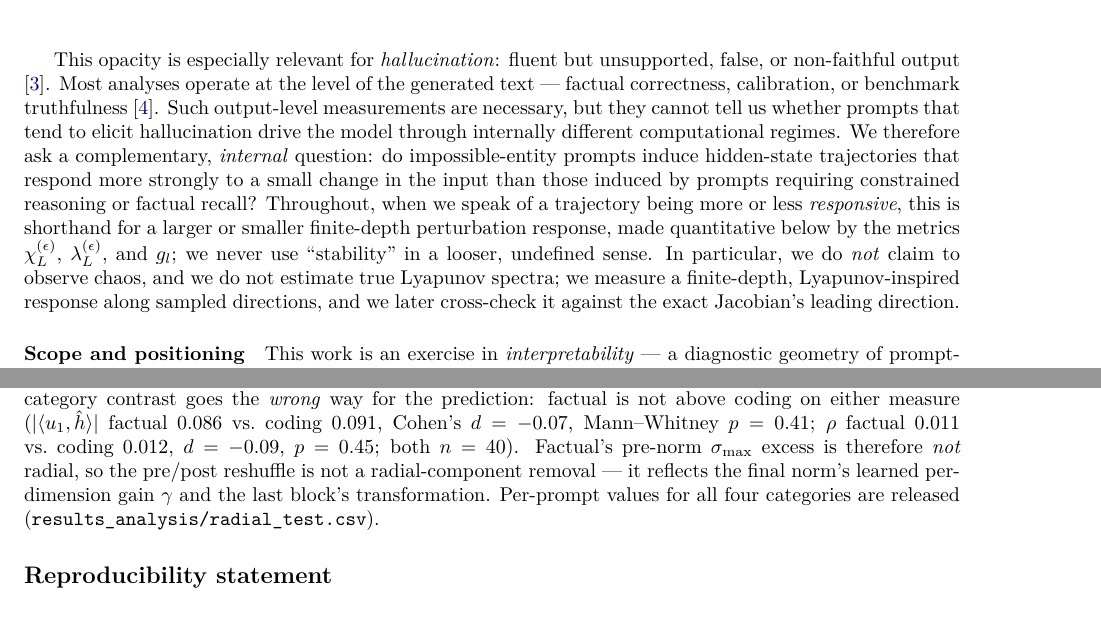
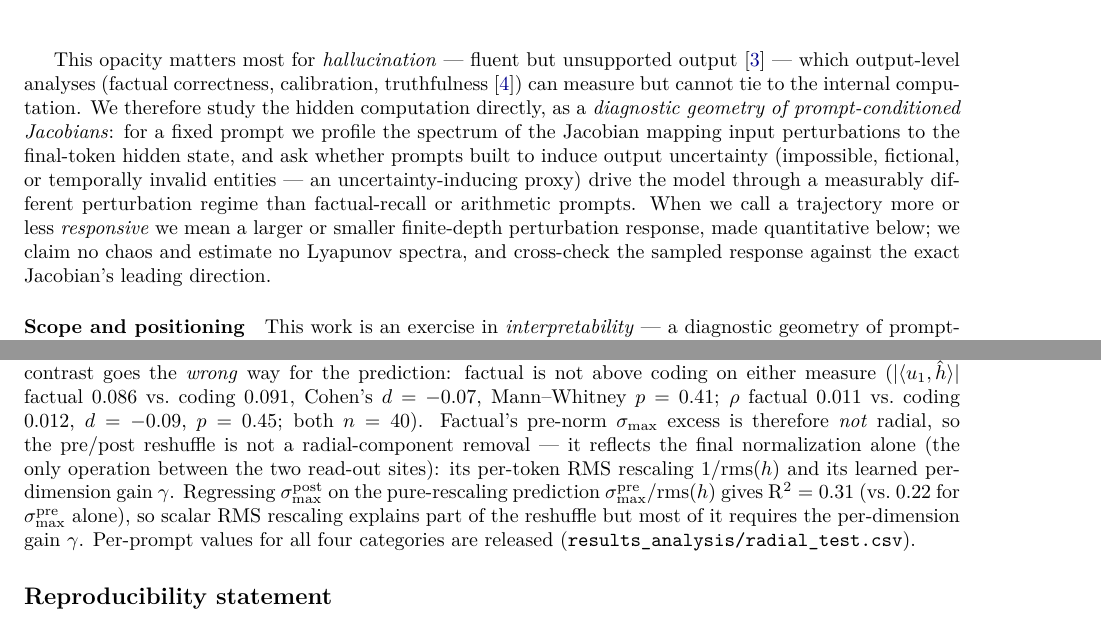
Before and after one commit to andreagaucho88/spectral-jacobian-profiler, a LaTeX paper (paper/main.tex): two parts of pages 2 and 22 of 25, joined at a grey line, cut at the place of the change. Compiled offline with pdfLaTeX.

Commit message:
Review round 6: blocking 1-4 + recommended 5-8 + RMS test (9)
Blocking: (1) Fig 1 schematic post-norm label 'radial component removed' -> 'the final normalization
changes the hidden metric (App. C)', PDF regenerated. (2) Demote 'real common cause' in 4.4 and the
App-B bullet to consistent-with correlational language (no causal identification of lambda_bulk).
(3) Intro 2nd paragraph reordered promise-first, hallucination hook cut to one sentence. (4)
'pre-registered' -> 'pre-specified (no external registration)'.

Recommended: (5) mechanism precise -- only the final RMSNorm differs between read-out -2/-1, so
'per-token RMS rescaling and learned gain gamma', not 'the last block's transformation'. (6) 4.3(iii)
scope: radial test measured on Qwen only. (7) trimmed ornamental 'Lyapunov-inspired' x2 (kept Related
Work + Limitation 5). (8) stable-rank~4 anisotropy sentence in Discussion (explains bulk identity +
sigma_max redundancy).

(9) RMS-rescaling test: regressing sigma_post on sigma_pre/rms(h) gives R2=0.31 vs 0.22 -- scalar
rescaling explains part, gamma needed for the rest; added to App. C.

Co-Authored-By: Claude Opus 4.8 <noreply@anthropic.com>

```diff
--- a/paper/main.tex
+++ b/paper/main.tex
@@ -285,20 +285,18 @@ token; this distribution is directly observable, but the sequence of internal re
 traversed on the way to it is high-dimensional, hidden, and rarely examined directly, although
 mechanistic-interpretability work has begun to open it up \cite{elhage2021mathematical}.
 
-This opacity is especially relevant for \emph{hallucination}: fluent but unsupported, false,
-or non-faithful output \cite{ji2023survey}. Most analyses operate at the level of the generated
-text --- factual correctness, calibration, or benchmark truthfulness \cite{lin2022truthfulqa}.
-Such output-level measurements are necessary, but they cannot tell us whether prompts that tend
-to elicit hallucination drive the model through internally different computational regimes. We
-therefore ask a complementary, \emph{internal} question: do impossible-entity prompts induce
-hidden-state trajectories that respond more strongly to a small change in the input than those
-induced by prompts requiring constrained reasoning or factual recall? Throughout, when we speak
-of a trajectory being more or less \emph{responsive}, this is shorthand for a larger or smaller
-finite-depth perturbation response, made quantitative below by the metrics $\chi_L^{(\epsilon)}$,
-$\lambda_L^{(\epsilon)}$, and $g_l$; we never use ``stability'' in a looser, undefined sense.
-In particular, we do \emph{not} claim to observe chaos, and we do not estimate true Lyapunov
-spectra; we measure a finite-depth, Lyapunov-inspired response along sampled directions, and
-we later cross-check it against the exact Jacobian's leading direction.
+This opacity matters most for \emph{hallucination} --- fluent but unsupported output
+\cite{ji2023survey} --- which output-level analyses (factual correctness, calibration,
+truthfulness \cite{lin2022truthfulqa}) can measure but cannot tie to the internal computation. We
+therefore study the hidden computation directly, as a \emph{diagnostic geometry of
+prompt-conditioned Jacobians}: for a fixed prompt we profile the spectrum of the Jacobian mapping
+input perturbations to the final-token hidden state, and ask whether prompts built to induce output
+uncertainty (impossible, fictional, or temporally invalid entities --- an uncertainty-inducing
+proxy) drive the model through a measurably different perturbation regime than factual-recall or
+arithmetic prompts. When we call a trajectory more or less \emph{responsive} we mean a larger or
+smaller finite-depth perturbation response, made quantitative below; we claim no chaos and estimate
+no Lyapunov spectra, and cross-check the sampled response against the exact Jacobian's leading
+direction.
 
 \paragraph{Scope and positioning}
 This work is an exercise in \emph{interpretability} --- a diagnostic geometry of
@@ -1530,8 +1534,11 @@ category contrast goes the \emph{wrong} way for the prediction: factual is not a
 measure ($|\langle u_1,\hat h\rangle|$ factual $0.086$ vs.\ coding $0.091$, Cohen's $d=-0.07$,
 Mann--Whitney $p=0.41$; $\rho$ factual $0.011$ vs.\ coding $0.012$, $d=-0.09$, $p=0.45$; both
 $n=40$). Factual's pre-norm $\sigma_{\max}$ excess is therefore \emph{not} radial, so the pre/post
-reshuffle is not a radial-component removal --- it reflects the final norm's learned per-dimension gain
-$\gamma$ and the last block's transformation. Per-prompt values for all four categories are released
+reshuffle is not a radial-component removal --- it reflects the final normalization alone (the only operation between the two read-out sites): its
+per-token RMS rescaling $1/\mathrm{rms}(h)$ and its learned per-dimension gain $\gamma$. Regressing
+$\sigma_{\max}^{\mathrm{post}}$ on the pure-rescaling prediction $\sigma_{\max}^{\mathrm{pre}}/\mathrm{rms}(h)$
+gives $\mathrm{R}^2=0.31$ (vs.\ $0.22$ for $\sigma_{\max}^{\mathrm{pre}}$ alone), so scalar RMS rescaling
+explains part of the reshuffle but most of it requires the per-dimension gain $\gamma$. Per-prompt values for all four categories are released
 (\texttt{results\_analysis/radial\_test.csv}).
 
 \section*{Reproducibility statement}
```
Also changed, not shown: paper/figures/pipeline_schematic.pdf, paper/main.tex (32 more changed lines), 1 other file.
